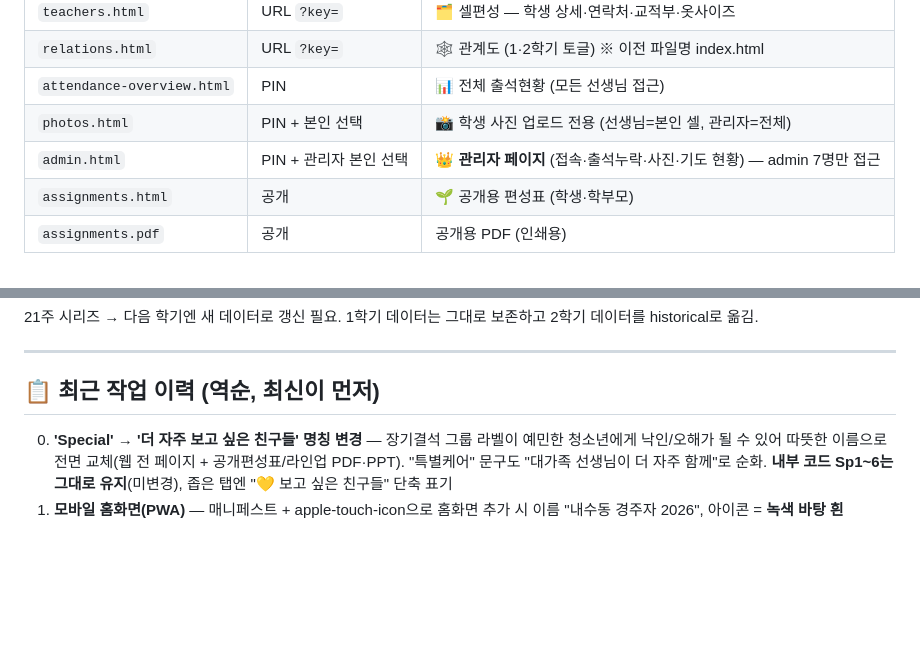
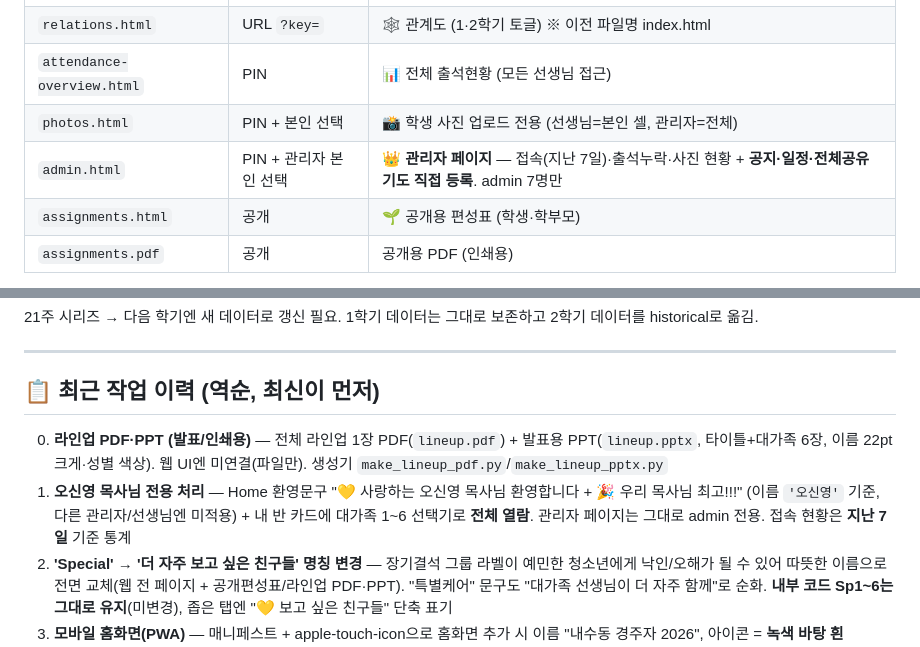
Before and after one commit to Tommyseok/nsdhs-2026-h1, a Markdown page: HANDOFF.md, 2 parts joined by grey strips. GitHub-like rendering; blank space fills up the shorter version.

```diff
--- a/HANDOFF.md
+++ b/HANDOFF.md
@@ -56,7 +59,7 @@
 | `relations.html` | URL `?key=` | 🕸 관계도 (1·2학기 토글) ※ 이전 파일명 index.html |
 | `attendance-overview.html` | PIN | 📊 전체 출석현황 (모든 선생님 접근) |
 | `photos.html` | PIN + 본인 선택 | 📸 학생 사진 업로드 전용 (선생님=본인 셀, 관리자=전체) |
-| `admin.html` | PIN + 관리자 본인 선택 | 👑 **관리자 페이지** (접속·출석누락·사진·기도 현황) — admin 7명만 접근 |
+| `admin.html` | PIN + 관리자 본인 선택 | 👑 **관리자 페이지** — 접속(지난 7일)·출석누락·사진 현황 + **공지·일정·전체공유 기도 직접 등록**. admin 7명만 |
 | `assignments.html` | 공개 | 🌱 공개용 편성표 (학생·학부모) |
 | `assignments.pdf` | 공개 | 공개용 PDF (인쇄용) |
 
@@ -230,6 +233,8 @@ python make_assignment_pdf.py
 
 ## 📋 최근 작업 이력 (역순, 최신이 먼저)
 
+0. **라인업 PDF·PPT (발표/인쇄용)** — 전체 라인업 1장 PDF(`lineup.pdf`) + 발표용 PPT(`lineup.pptx`, 타이틀+대가족 6장, 이름 22pt 크게·성별 색상). 웹 UI엔 미연결(파일만). 생성기 `make_lineup_pdf.py`/`make_lineup_pptx.py`
+0. **오신영 목사님 전용 처리** — Home 환영문구 "💛 사랑하는 오신영 목사님 환영합니다 + 🎉 우리 목사님 최고!!!" (이름 `'오신영'` 기준, 다른 관리자/선생님엔 미적용) + 내 반 카드에 대가족 1~6 선택기로 **전체 열람**. 관리자 페이지는 그대로 admin 전용. 접속 현황은 **지난 7일** 기준 통계
 0. **'Special' → '더 자주 보고 싶은 친구들' 명칭 변경** — 장기결석 그룹 라벨이 예민한 청소년에게 낙인/오해가 될 수 있어 따뜻한 이름으로 전면 교체(웹 전 페이지 + 공개편성표/라인업 PDF·PPT). "특별케어" 문구도 "대가족 선생님이 더 자주 함께"로 순화. **내부 코드 Sp1~6는 그대로 유지**(미변경), 좁은 탭엔 "💛 보고 싶은 친구들" 단축 표기
 0. **모바일 홈화면(PWA)** — 매니페스트 + apple-touch-icon으로 홈화면 추가 시 이름 "내수동 경주자 2026", 아이콘 = **녹색 바탕 흰 R**(`icon-*.png`/`apple-touch-icon.png`). 탭 favicon(보라 러너)과는 별개. 전 페이지 `<head>`에 manifest·apple 메타 추가
 0. **브랜딩(Runners 2026) + 관리자 공지·일정 등록** — 모든 페이지 제목 "Runners 2026 · X", 러너 로고(`logo-runner.svg`) favicon + 게이트 표시. 관리자 페이지에서 공지(`notices`)·일정(`schedule`)·전체공유 기도(`prayers`) 직접 등록/삭제 → 대시보드 즉시 반영. (GitHub JSON 편집 불필요)
```
Also changed, not shown: other parts of HANDOFF.md (+23 -14 lines).
